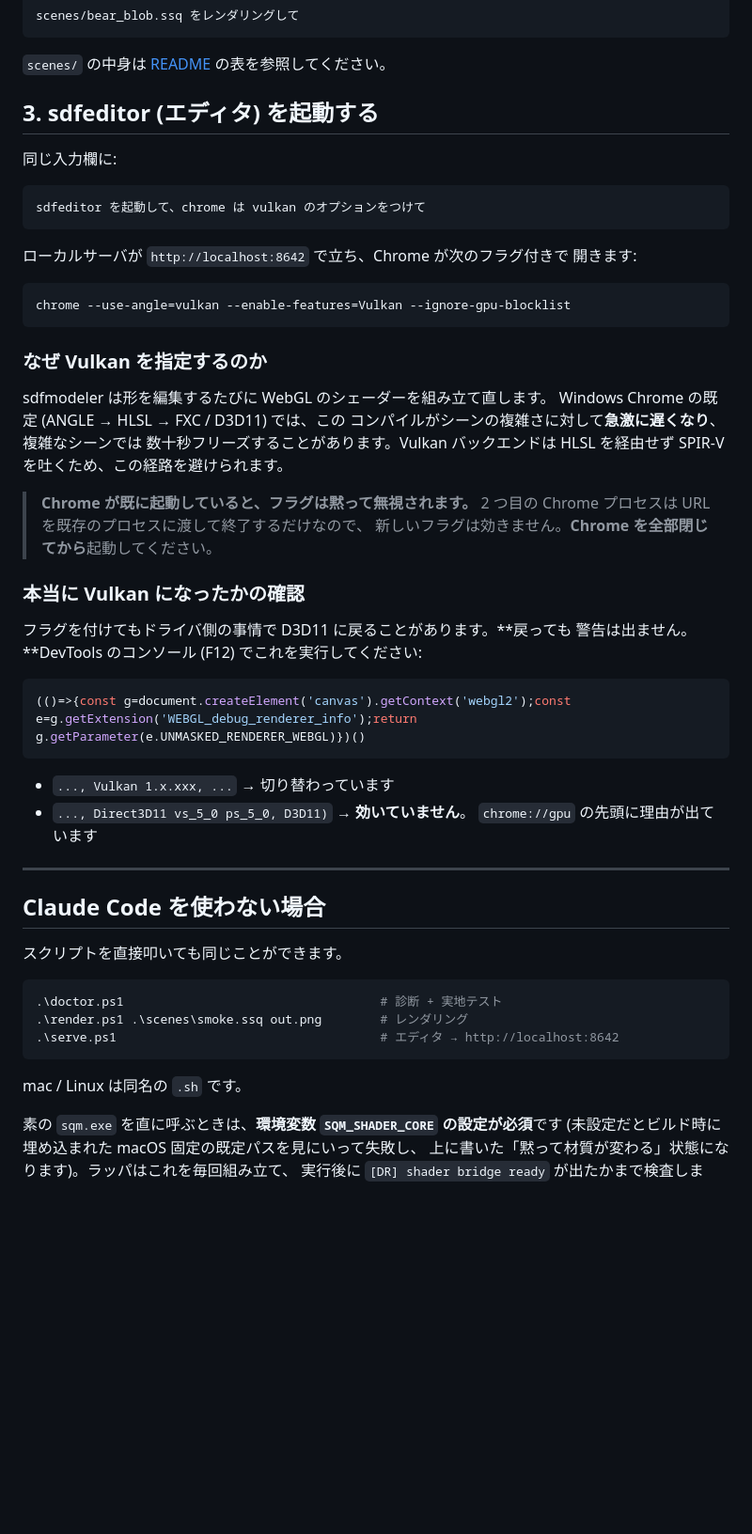
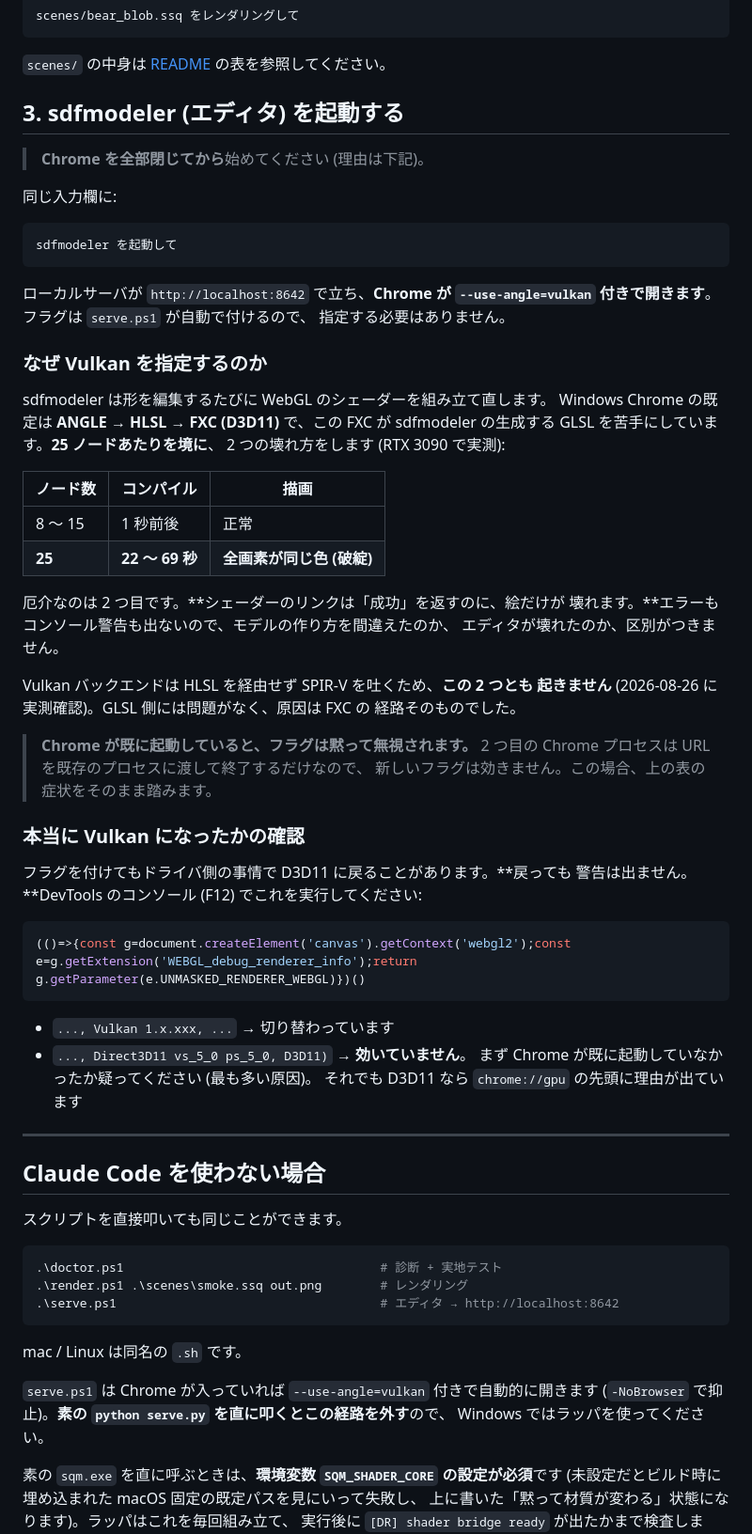
Before and after one commit to ultrahamlet/sqmexec, a Markdown page: INSTALL.md, the part around one of its changes. Shown at 94% size. Drawn GitHub-style; blank space fills up the shorter version.

Commit message:
INSTALL/README: sdfmodeler の起動法を現状に合わせる
・"sdfeditor" → sdfmodeler (実際の名前)。ユーザーが打つのは「sdfmodeler を
  起動して」だけでよい — Vulkan フラグは serve.ps1 が自動で付ける
・フラグを実物に合わせる (--use-angle=vulkan の 1 つ。--enable-features や
  --ignore-gpu-blocklist は付けていない)
・D3D 経路の症状を正しく書く。「複雑なシーンで数十秒フリーズ」だけでは足りず、
  本当に厄介なのは **リンクは成功を返すのに絵だけが単色に壊れる** ほう。
  エラーが出ないので、モデルの作り方の問題と誤解される。実測表を載せた
・Vulkan で両方とも起きないことを 2026-08-26 に確認したので、そう明記
・つまずき表に「形が消えて単色になる」の行を追加
・素の python serve.py を叩くとフラグ経路を外すことを明記

Co-Authored-By: Claude Fable 5 <noreply@anthropic.com>

````diff
--- a/INSTALL.md
+++ b/INSTALL.md
@@ -49,32 +49,43 @@ scenes/bear_blob.ssq をレンダリングして
 
 `scenes/` の中身は [README](README.md#サンプルシーン) の表を参照してください。
 
-## 3. sdfeditor (エディタ) を起動する
+## 3. sdfmodeler (エディタ) を起動する
+
+> **Chrome を全部閉じてから**始めてください (理由は下記)。
 
 同じ入力欄に:
 
 ```
-sdfeditor を起動して、chrome は vulkan のオプションをつけて
+sdfmodeler を起動して
 ```
 
-ローカルサーバが `http://localhost:8642` で立ち、Chrome が次のフラグ付きで
-開きます:
-
-```
-chrome --use-angle=vulkan --enable-features=Vulkan --ignore-gpu-blocklist
-```
+ローカルサーバが `http://localhost:8642` で立ち、**Chrome が
+`--use-angle=vulkan` 付きで開きます**。フラグは `serve.ps1` が自動で付けるので、
+指定する必要はありません。
 
 ### なぜ Vulkan を指定するのか
 
 sdfmodeler は形を編集するたびに WebGL のシェーダーを組み立て直します。
-Windows Chrome の既定 (ANGLE → HLSL → FXC / D3D11) では、この
-コンパイルがシーンの複雑さに対して**急激に遅くなり**、複雑なシーンでは
-数十秒フリーズすることがあります。Vulkan バックエンドは HLSL を経由せず
-SPIR-V を吐くため、この経路を避けられます。
+Windows Chrome の既定は **ANGLE → HLSL → FXC (D3D11)** で、この FXC が
+sdfmodeler の生成する GLSL を苦手にしています。**25 ノードあたりを境に**、
+2 つの壊れ方をします (RTX 3090 で実測):
+
+| ノード数 | コンパイル | 描画 |
+|---|---|---|
+| 8 〜 15 | 1 秒前後 | 正常 |
+| **25** | **22 〜 69 秒** | **全画素が同じ色 (破綻)** |
+
+厄介なのは 2 つ目です。**シェーダーのリンクは「成功」を返すのに、絵だけが
+壊れます。**エラーもコンソール警告も出ないので、モデルの作り方を間違えたのか、
+エディタが壊れたのか、区別がつきません。
+
+Vulkan バックエンドは HLSL を経由せず SPIR-V を吐くため、**この 2 つとも
+起きません** (2026-08-26 に実測確認)。GLSL 側には問題がなく、原因は FXC の
+経路そのものでした。
 
 > **Chrome が既に起動していると、フラグは黙って無視されます。**
 > 2 つ目の Chrome プロセスは URL を既存のプロセスに渡して終了するだけなので、
-> 新しいフラグは効きません。**Chrome を全部閉じてから**起動してください。
+> 新しいフラグは効きません。この場合、上の表の症状をそのまま踏みます。
 
 ### 本当に Vulkan になったかの確認
 
@@ -87,7 +98,8 @@ SPIR-V を吐くため、この経路を避けられます。
 
 - `..., Vulkan 1.x.xxx, ...` → 切り替わっています
 - `..., Direct3D11 vs_5_0 ps_5_0, D3D11)` → **効いていません**。
-  `chrome://gpu` の先頭に理由が出ています
+  まず Chrome が既に起動していなかったか疑ってください (最も多い原因)。
+  それでも D3D11 なら `chrome://gpu` の先頭に理由が出ています
 
 ---
 
@@ -102,6 +114,10 @@ SPIR-V を吐くため、この経路を避けられます。
 ```
 
 mac / Linux は同名の `.sh` です。
+
+`serve.ps1` は Chrome が入っていれば `--use-angle=vulkan` 付きで自動的に開きます
+(`-NoBrowser` で抑止)。**素の `python serve.py` を直に叩くとこの経路を外す**ので、
+Windows ではラッパを使ってください。
 
 素の `sqm.exe` を直に呼ぶときは、**環境変数 `SQM_SHADER_CORE` の設定が必須**です
 (未設定だとビルド時に埋め込まれた macOS 固定の既定パスを見にいって失敗し、
````
Also changed, not shown: other parts of INSTALL.md (+2 -1 lines), README.md (+7 -1 lines).
